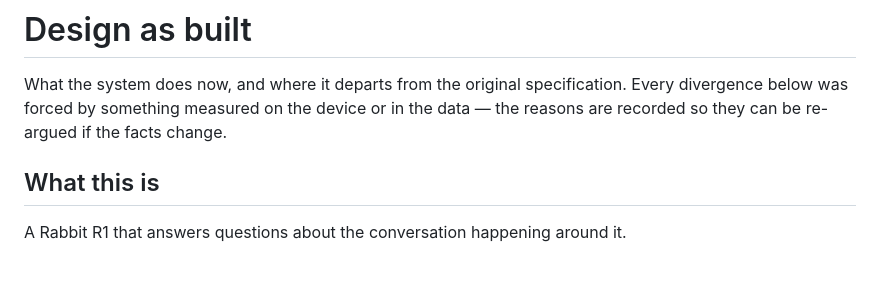
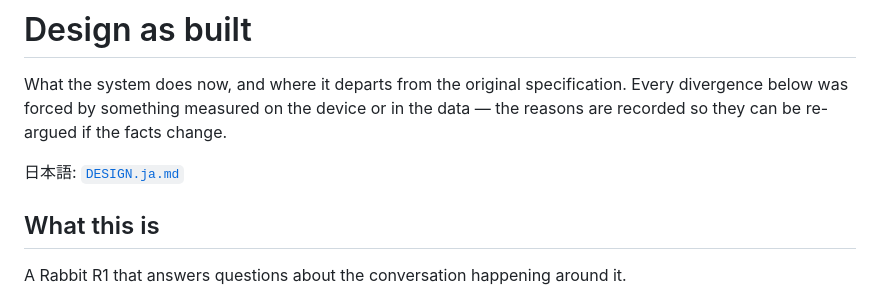
Before and after one commit to mantaroh/rabbit-r1-recorder, a Markdown page: DESIGN.md, the part around the change. Drawn GitHub-style; blank space fills up the shorter version.

```diff
--- a/DESIGN.md
+++ b/DESIGN.md
@@ -3,6 +3,8 @@
 What the system does now, and where it departs from the original specification.
 Every divergence below was forced by something measured on the device or in the
 data — the reasons are recorded so they can be re-argued if the facts change.
+
+日本語: [`DESIGN.ja.md`](DESIGN.ja.md)
 
 ## What this is
 
```
Also changed, not shown: DESIGN.ja.md (added, +175 -0 lines), README.md (+1 -1 lines).
